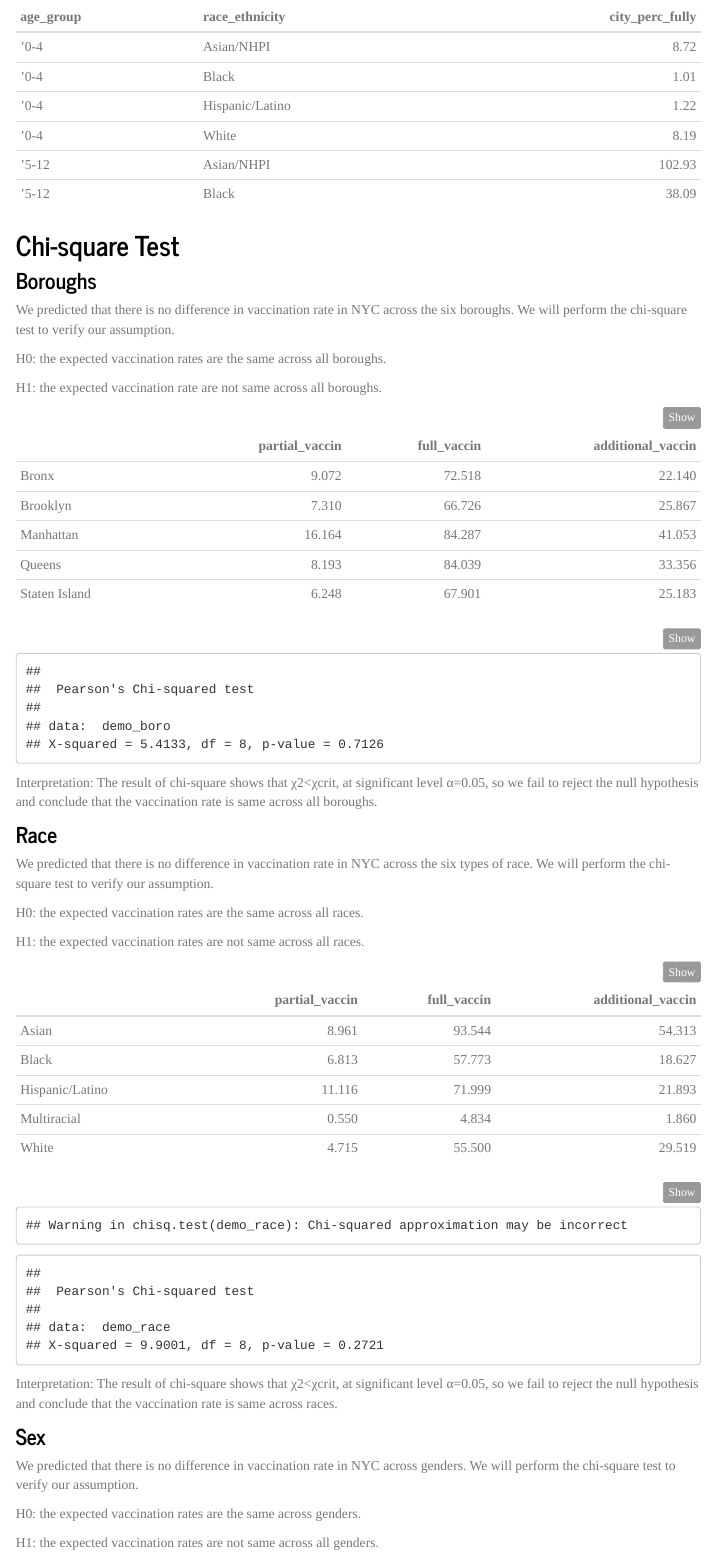
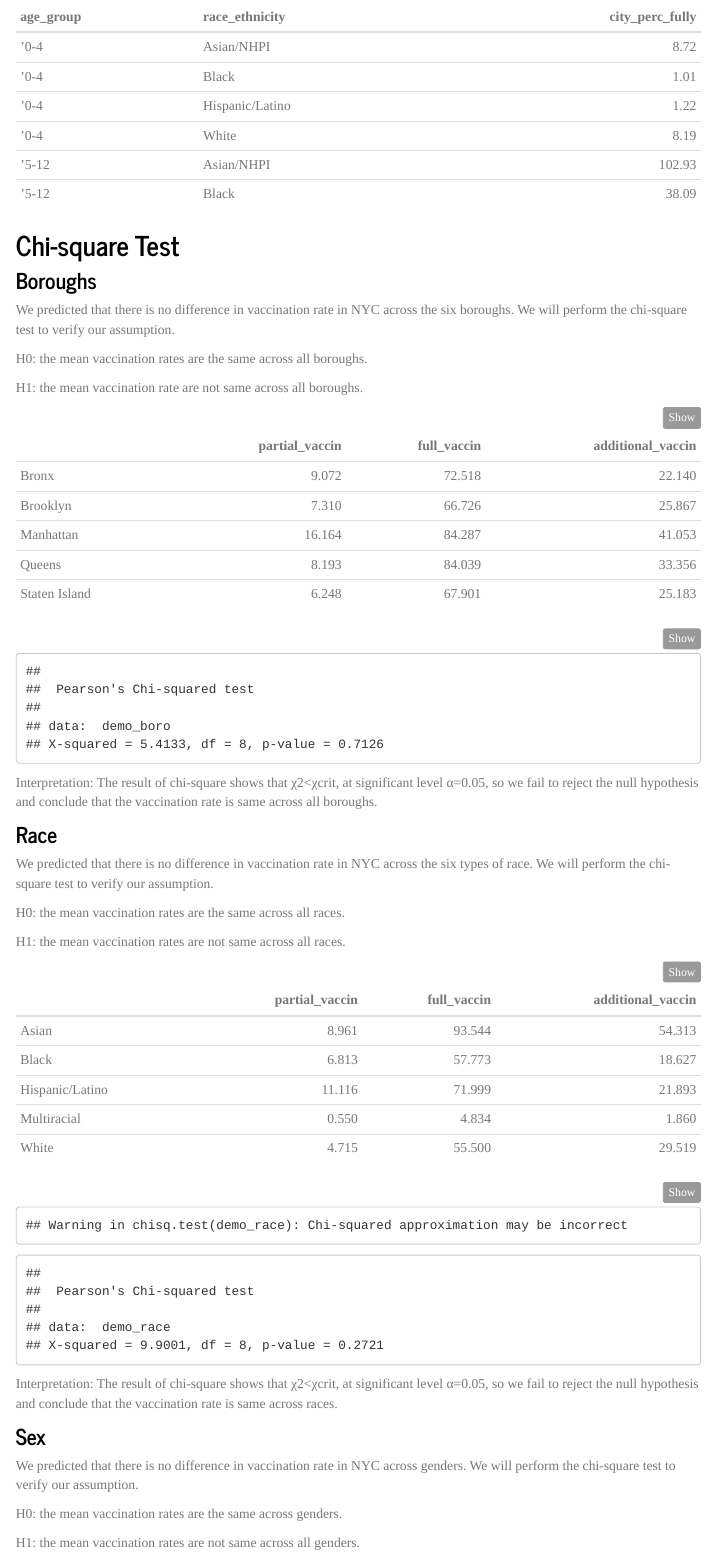
Before and after one commit to Serena-Wang/p8105_covid_vaccinations, an R Markdown document (statistical analysis.Rmd): the page in a window 1100 px wide, from 1130 px down. Rendered offline with R 4.5, knitr and Pandoc, with nearby package versions; some code elsewhere in the file could not run offline; menus at the side of the page are left out; column names are cleaned by a stand-in for the janitor package.

Commit message:
update wording

````diff
--- a/statistical analysis.Rmd
+++ b/statistical analysis.Rmd
@@ -59,9 +59,9 @@ knitr::kable(head(unstratified), digits = 3)
 
 We predicted that there is no difference in vaccination rate in NYC across the six boroughs. We will perform the chi-square test to verify our assumption.
 
-H0: the expected vaccination rates are the same across all boroughs.
+H0: the mean vaccination rates are the same across all boroughs.
 
-H1: the expected vaccination rate are not same across all boroughs.
+H1: the mean vaccination rate are not same across all boroughs.
 
 ```{r, message = FALSE}
 demo_boro =
@@ -90,9 +90,9 @@ Interpretation: The result of chi-square shows that χ2<χcrit, at significant l
 
 We predicted that there is no difference in vaccination rate in NYC across the six types of race. We will perform the chi-square test to verify our assumption.
 
-H0: the expected vaccination rates are the same across all races.
+H0: the mean vaccination rates are the same across all races.
 
-H1: the expected vaccination rates are not same across all races.
+H1: the mean vaccination rates are not same across all races.
 
 ```{r, message = FALSE}
 demo_race =
@@ -126,9 +126,9 @@ Interpretation: The result of chi-square shows that χ2<χcrit, at significant l
 
 We predicted that there is no difference in vaccination rate in NYC across genders. We will perform the chi-square test to verify our assumption.
 
-H0: the expected vaccination rates are the same across genders.
+H0: the mean vaccination rates are the same across genders.
 
-H1: the expected vaccination rates are not same across all genders.
+H1: the mean vaccination rates are not same across all genders.
 
 ```{r, message = FALSE}
 demo_sex =
````
Also changed, not shown: statistical-analysis.html, statistical analysis.Rmd (4 more changed lines).
